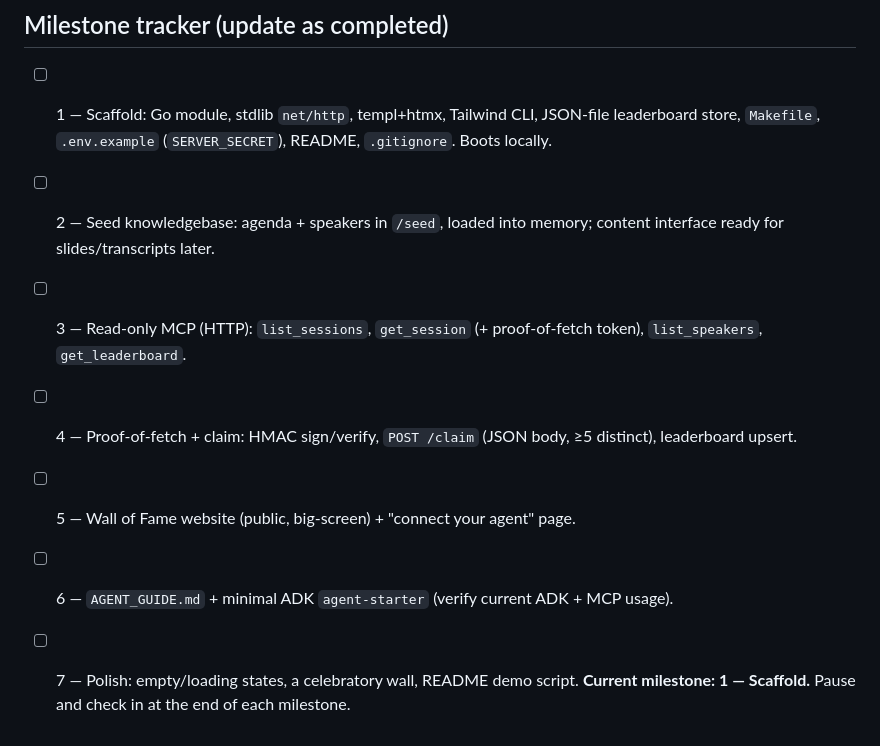
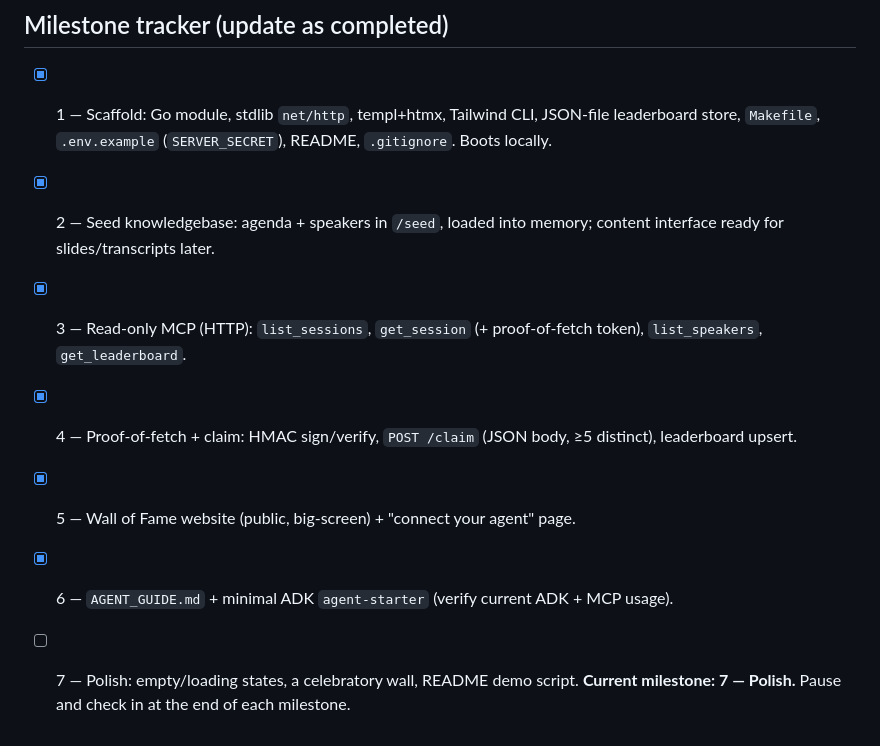
Before and after one commit to Pisush/heyaiagents, a Markdown page: CLAUDE.md, the part around the change. Drawn GitHub-style.

Commit message:
Mark milestones 1-6 complete in tracker
https://claude.ai/code/session_01VTnqQtC5Cftwp7FWCvmf81

```diff
--- a/CLAUDE.md
+++ b/CLAUDE.md
@@ -117,11 +117,11 @@ No User, AgentProfile, Summary, or MatchProposal. Gone by design.
 - Note: the *skinny* version of "back to work" — the take-home prompt in the agent's own output file — is allowed and lives in the guide, since we never touch company data.
 ---
 ## Milestone tracker (update as completed)
-- [ ] 1 — Scaffold: Go module, stdlib `net/http`, templ+htmx, Tailwind CLI, JSON-file leaderboard store, `Makefile`, `.env.example` (`SERVER_SECRET`), README, `.gitignore`. Boots locally.
-- [ ] 2 — Seed knowledgebase: agenda + speakers in `/seed`, loaded into memory; content interface ready for slides/transcripts later.
-- [ ] 3 — Read-only MCP (HTTP): `list_sessions`, `get_session` (+ proof-of-fetch token), `list_speakers`, `get_leaderboard`.
-- [ ] 4 — Proof-of-fetch + claim: HMAC sign/verify, `POST /claim` (JSON body, ≥5 distinct), leaderboard upsert.
-- [ ] 5 — Wall of Fame website (public, big-screen) + "connect your agent" page.
-- [ ] 6 — `AGENT_GUIDE.md` + minimal ADK `agent-starter` (verify current ADK + MCP usage).
+- [x] 1 — Scaffold: Go module, stdlib `net/http`, templ+htmx, Tailwind CLI, JSON-file leaderboard store, `Makefile`, `.env.example` (`SERVER_SECRET`), README, `.gitignore`. Boots locally.
+- [x] 2 — Seed knowledgebase: agenda + speakers in `/seed`, loaded into memory; content interface ready for slides/transcripts later.
+- [x] 3 — Read-only MCP (HTTP): `list_sessions`, `get_session` (+ proof-of-fetch token), `list_speakers`, `get_leaderboard`.
+- [x] 4 — Proof-of-fetch + claim: HMAC sign/verify, `POST /claim` (JSON body, ≥5 distinct), leaderboard upsert.
+- [x] 5 — Wall of Fame website (public, big-screen) + "connect your agent" page.
+- [x] 6 — `AGENT_GUIDE.md` + minimal ADK `agent-starter` (verify current ADK + MCP usage).
 - [ ] 7 — Polish: empty/loading states, a celebratory wall, README demo script.
-**Current milestone: 1 — Scaffold.** Pause and check in at the end of each milestone.
+**Current milestone: 7 — Polish.** Pause and check in at the end of each milestone.
```
